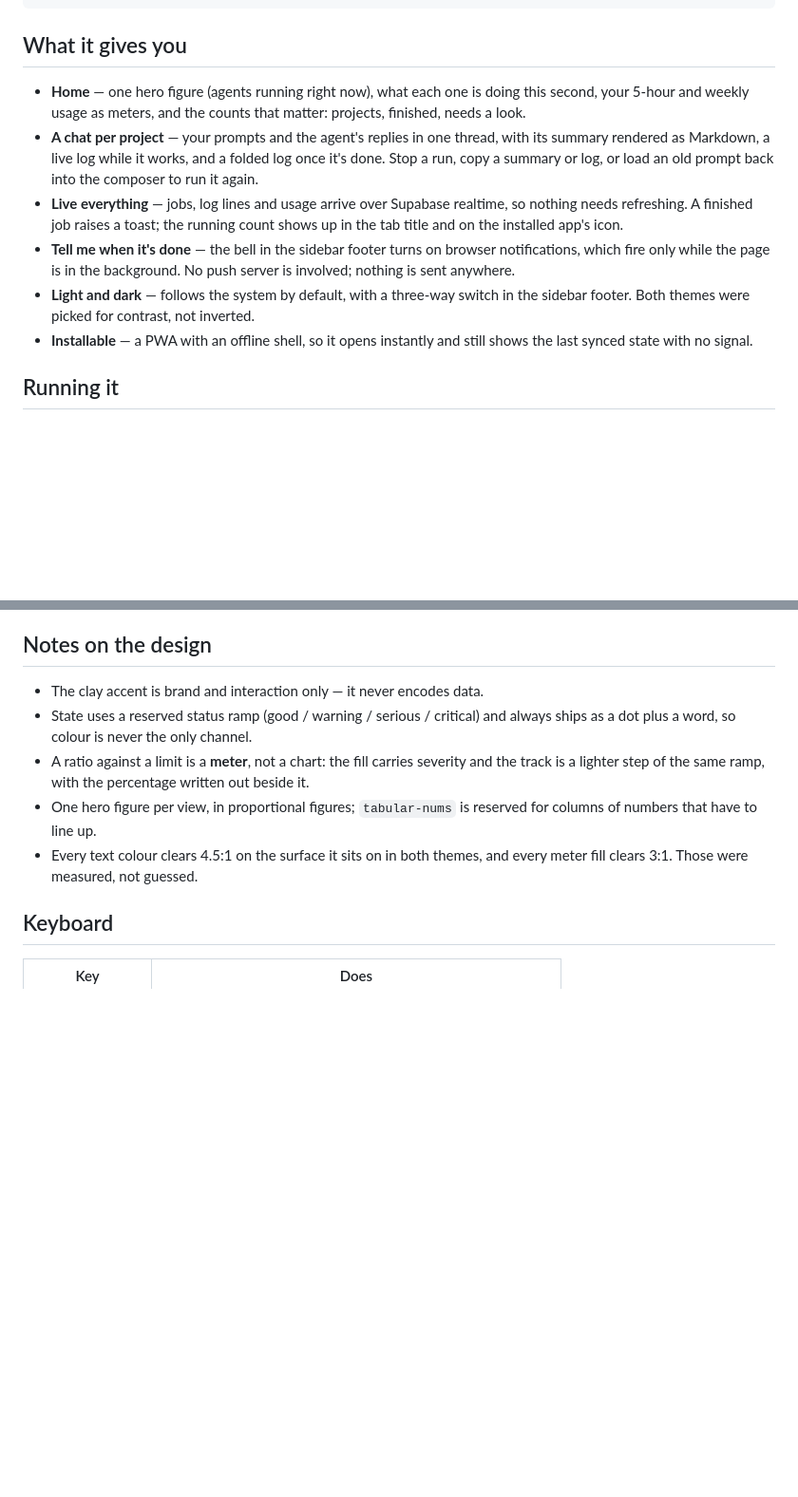
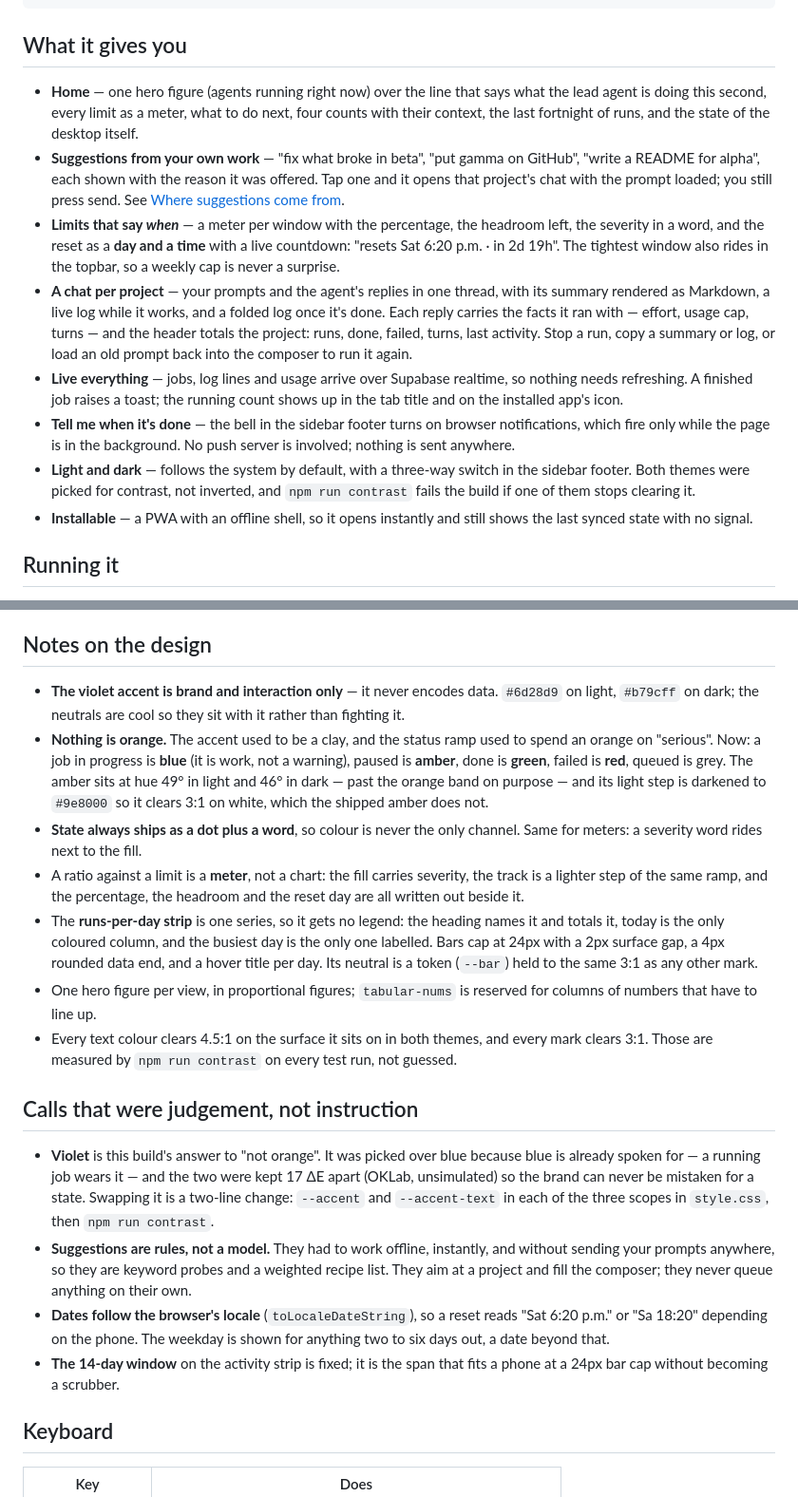
Before and after one commit to MOTOMOTO2/claude-remote-dashboard, a Markdown page: README.md, 2 parts joined by grey strips. Shown at 95% size. Rendered like a GitHub page; blank space fills up the shorter version.

Commit message:
README: the new palette, the limits, and where suggestions come from
Documents what changed and, where a call could have gone another way,
why it went this way — the violet over blue (blue is a state now), rules
over a model for suggestions, locale dates, the fixed 14-day window.
Also records that the colour claims are now asserted rather than stated.

Co-Authored-By: Claude Opus 5 <noreply@anthropic.com>

```diff
--- a/README.md
+++ b/README.md
@@ -17,13 +17,24 @@ drives Claude Code lives on the PC.
 
 ## What it gives you
 
-- **Home** — one hero figure (agents running right now), what each one is doing
-  this second, your 5-hour and weekly usage as meters, and the counts that
-  matter: projects, finished, needs a look.
+- **Home** — one hero figure (agents running right now) over the line that says
+  what the lead agent is doing this second, every limit as a meter, what to do
+  next, four counts with their context, the last fortnight of runs, and the
+  state of the desktop itself.
+- **Suggestions from your own work** — "fix what broke in beta", "put gamma on
+  GitHub", "write a README for alpha", each shown with the reason it was
+  offered. Tap one and it opens that project's chat with the prompt loaded; you
+  still press send. See [Where suggestions come from](#where-suggestions-come-from).
+- **Limits that say *when*** — a meter per window with the percentage, the
+  headroom left, the severity in a word, and the reset as a **day and a time**
+  with a live countdown: "resets Sat 6:20 p.m. · in 2d 19h". The tightest window
+  also rides in the topbar, so a weekly cap is never a surprise.
 - **A chat per project** — your prompts and the agent's replies in one thread,
   with its summary rendered as Markdown, a live log while it works, and a folded
-  log once it's done. Stop a run, copy a summary or log, or load an old prompt
-  back into the composer to run it again.
+  log once it's done. Each reply carries the facts it ran with — effort, usage
+  cap, turns — and the header totals the project: runs, done, failed, turns,
+  last activity. Stop a run, copy a summary or log, or load an old prompt back
+  into the composer to run it again.
 - **Live everything** — jobs, log lines and usage arrive over Supabase realtime,
   so nothing needs refreshing. A finished job raises a toast; the running count
   shows up in the tab title and on the installed app's icon.
@@ -31,7 +42,8 @@ drives Claude Code lives on the PC.
   notifications, which fire only while the page is in the background. No push
   server is involved; nothing is sent anywhere.
 - **Light and dark** — follows the system by default, with a three-way switch in
-  the sidebar footer. Both themes were picked for contrast, not inverted.
+  the sidebar footer. Both themes were picked for contrast, not inverted, and
+  `npm run contrast` fails the build if one of them stops clearing it.
 - **Installable** — a PWA with an offline shell, so it opens instantly and still
   shows the last synced state with no signal.
 
@@ -131,16 +189,47 @@ counts as online if its `last_seen` is under 30 seconds old.
 
 ## Notes on the design
 
-- The clay accent is brand and interaction only — it never encodes data.
-- State uses a reserved status ramp (good / warning / serious / critical) and
-  always ships as a dot plus a word, so colour is never the only channel.
-- A ratio against a limit is a **meter**, not a chart: the fill carries severity
-  and the track is a lighter step of the same ramp, with the percentage written
-  out beside it.
+- **The violet accent is brand and interaction only** — it never encodes data.
+  `#6d28d9` on light, `#b79cff` on dark; the neutrals are cool so they sit with
+  it rather than fighting it.
+- **Nothing is orange.** The accent used to be a clay, and the status ramp used
+  to spend an orange on "serious". Now: a job in progress is **blue** (it is
+  work, not a warning), paused is **amber**, done is **green**, failed is
+  **red**, queued is grey. The amber sits at hue 49° in light and 46° in dark —
+  past the orange band on purpose — and its light step is darkened to `#9e8000`
+  so it clears 3:1 on white, which the shipped amber does not.
+- **State always ships as a dot plus a word**, so colour is never the only
+  channel. Same for meters: a severity word rides next to the fill.
+- A ratio against a limit is a **meter**, not a chart: the fill carries
+  severity, the track is a lighter step of the same ramp, and the percentage,
+  the headroom and the reset day are all written out beside it.
+- The **runs-per-day strip** is one series, so it gets no legend: the heading
+  names it and totals it, today is the only coloured column, and the busiest
+  day is the only one labelled. Bars cap at 24px with a 2px surface gap, a 4px
+  rounded data end, and a hover title per day. Its neutral is a token (`--bar`)
+  held to the same 3:1 as any other mark.
 - One hero figure per view, in proportional figures; `tabular-nums` is reserved
   for columns of numbers that have to line up.
 - Every text colour clears 4.5:1 on the surface it sits on in both themes, and
-  every meter fill clears 3:1. Those were measured, not guessed.
+  every mark clears 3:1. Those are measured by `npm run contrast` on every test
+  run, not guessed.
+
+## Calls that were judgement, not instruction
+
+- **Violet** is this build's answer to "not orange". It was picked over blue
+  because blue is already spoken for — a running job wears it — and the two
+  were kept 17 ΔE apart (OKLab, unsimulated) so the brand can never be mistaken
+  for a state. Swapping it is a two-line change: `--accent` and `--accent-text`
+  in each of the three scopes in `style.css`, then `npm run contrast`.
+- **Suggestions are rules, not a model.** They had to work offline, instantly,
+  and without sending your prompts anywhere, so they are keyword probes and a
+  weighted recipe list. They aim at a project and fill the composer; they never
+  queue anything on their own.
+- **Dates follow the browser's locale** (`toLocaleDateString`), so a reset
+  reads "Sat 6:20 p.m." or "Sa 18:20" depending on the phone. The weekday is
+  shown for anything two to six days out, a date beyond that.
+- **The 14-day window** on the activity strip is fixed; it is the span that
+  fits a phone at a 24px bar cap without becoming a scrubber.
 
 ## Keyboard
 
```
Also changed, not shown: other parts of README.md (+47 -1 lines).
